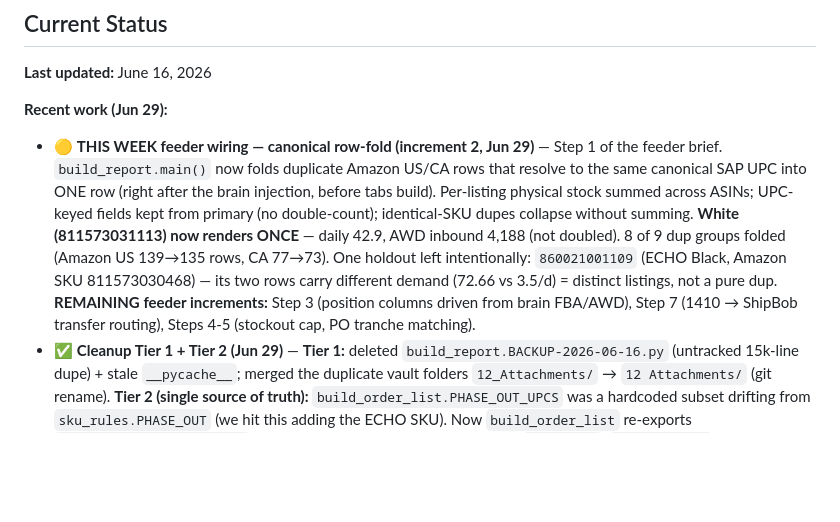
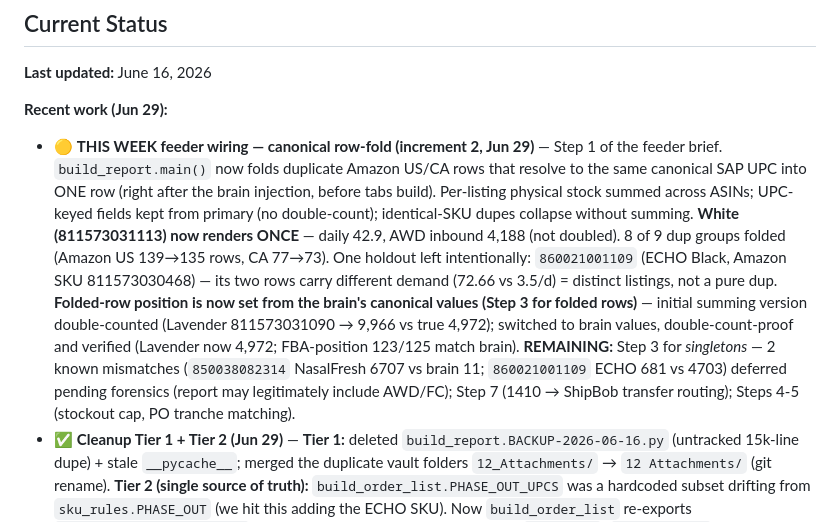
Before and after one commit to tjsapia91/supplychainbrain, a Markdown page: CLAUDE.md, the part around the change. GitHub-like rendering; blank space fills up the shorter version.

Commit message:
2026-06-29 — row-fold position from brain (double-count fix)
Folded rows now take position from brain canonical values (Step 3 for
folded rows); fixed Lavender 9,966→4,972 double-count. 123/125 FBA
positions match brain. 2 singleton mismatches deferred for forensics.

Co-Authored-By: Claude Opus 4.8 <noreply@anthropic.com>

```diff
--- a/CLAUDE.md
+++ b/CLAUDE.md
@@ -169,7 +169,7 @@ This is operator discipline, not bureaucracy. If you don't update on the day, yo
 **Last updated:** June 16, 2026
 
 **Recent work (Jun 29):**
-- 🟡 **THIS WEEK feeder wiring — canonical row-fold (increment 2, Jun 29)** — Step 1 of the feeder brief. `build_report.main()` now folds duplicate Amazon US/CA rows that resolve to the same canonical SAP UPC into ONE row (right after the brain injection, before tabs build). Per-listing physical stock summed across ASINs; UPC-keyed fields kept from primary (no double-count); identical-SKU dupes collapse without summing. **White (811573031113) now renders ONCE** — daily 42.9, AWD inbound 4,188 (not doubled). 8 of 9 dup groups folded (Amazon US 139→135 rows, CA 77→73). One holdout left intentionally: `860021001109` (ECHO Black, Amazon SKU 811573030468) — its two rows carry different demand (72.66 vs 3.5/d) = distinct listings, not a pure dup. **REMAINING feeder increments:** Step 3 (position columns driven from brain FBA/AWD), Step 7 (1410 → ShipBob transfer routing), Steps 4-5 (stockout cap, PO tranche matching).
+- 🟡 **THIS WEEK feeder wiring — canonical row-fold (increment 2, Jun 29)** — Step 1 of the feeder brief. `build_report.main()` now folds duplicate Amazon US/CA rows that resolve to the same canonical SAP UPC into ONE row (right after the brain injection, before tabs build). Per-listing physical stock summed across ASINs; UPC-keyed fields kept from primary (no double-count); identical-SKU dupes collapse without summing. **White (811573031113) now renders ONCE** — daily 42.9, AWD inbound 4,188 (not doubled). 8 of 9 dup groups folded (Amazon US 139→135 rows, CA 77→73). One holdout left intentionally: `860021001109` (ECHO Black, Amazon SKU 811573030468) — its two rows carry different demand (72.66 vs 3.5/d) = distinct listings, not a pure dup. **Folded-row position is now set from the brain's canonical values (Step 3 for folded rows)** — initial summing version double-counted (Lavender 811573031090 → 9,966 vs true 4,972); switched to brain values, double-count-proof and verified (Lavender now 4,972; FBA-position 123/125 match brain). **REMAINING:** Step 3 for *singletons* — 2 known mismatches (`850038082314` NasalFresh 6707 vs brain 11; `860021001109` ECHO 681 vs 4703) deferred pending forensics (report may legitimately include AWD/FC); Step 7 (1410 → ShipBob transfer routing); Steps 4-5 (stockout cap, PO tranche matching).
 - ✅ **Cleanup Tier 1 + Tier 2 (Jun 29)** — **Tier 1:** deleted `build_report.BACKUP-2026-06-16.py` (untracked 15k-line dupe) + stale `__pycache__`; merged the duplicate vault folders `12_Attachments/` → `12 Attachments/` (git rename). **Tier 2 (single source of truth):** `build_order_list.PHASE_OUT_UPCS` was a hardcoded subset drifting from `sku_rules.PHASE_OUT` (we hit this adding the ECHO SKU). Now `build_order_list` re-exports `set(sku_rules.PHASE_OUT)` → canonical phase-out list lives ONLY in `sku_rules`; `build_report` (imports PHASE_OUT_UPCS from build_order_list) stays in sync automatically. Net: ORDER engine now also excludes 3 E-class phase-outs that were only in sku_rules (859886007043 / 850026141184 / 860021001154) — verified excluded, build clean. **Deliberately deferred** (Tier-3 / brain-rewire territory, too entangled to touch safely): the 4 `resolve_upc` copies + scattered lead/ROP/safety params.
 
 **Recent work (Jun 24):**
```
